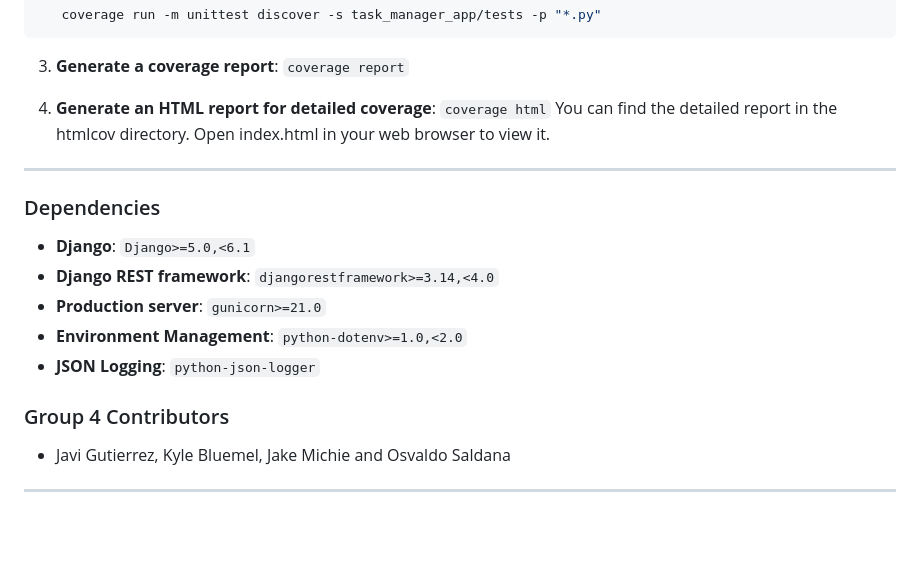
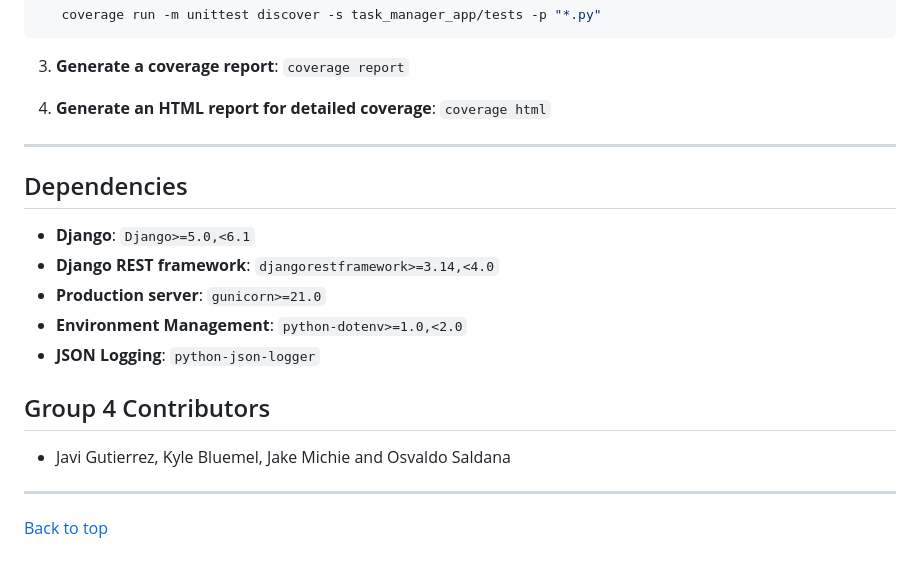
Before and after one commit to whereswaldo93/CS2450-group4, a Markdown page: README.md, the part around one of its changes. GitHub-like rendering; blank space fills up the shorter version.

```diff
--- a/README.md
+++ b/README.md
@@ -89,16 +98,18 @@ To run tests with coverage measurement, follow these steps:
 
 4. **Generate an HTML report for detailed coverage**:
 `coverage html`
-You can find the detailed report in the htmlcov directory. Open index.html in your web browser to view it.
+
 ---
 
-### Dependencies
+## Dependencies
 - **Django**: `Django>=5.0,<6.1`
 - **Django REST framework**: `djangorestframework>=3.14,<4.0`
 - **Production server**: `gunicorn>=21.0`
 - **Environment Management**: `python-dotenv>=1.0,<2.0`
 - **JSON Logging**: `python-json-logger`
 
-### Group 4 Contributors
+## Group 4 Contributors
   - Javi Gutierrez, Kyle Bluemel, Jake Michie and Osvaldo Saldana
 ---
+
+[Back to top](#top)
```
Also changed, not shown: other parts of README.md (+33 -24 lines).
